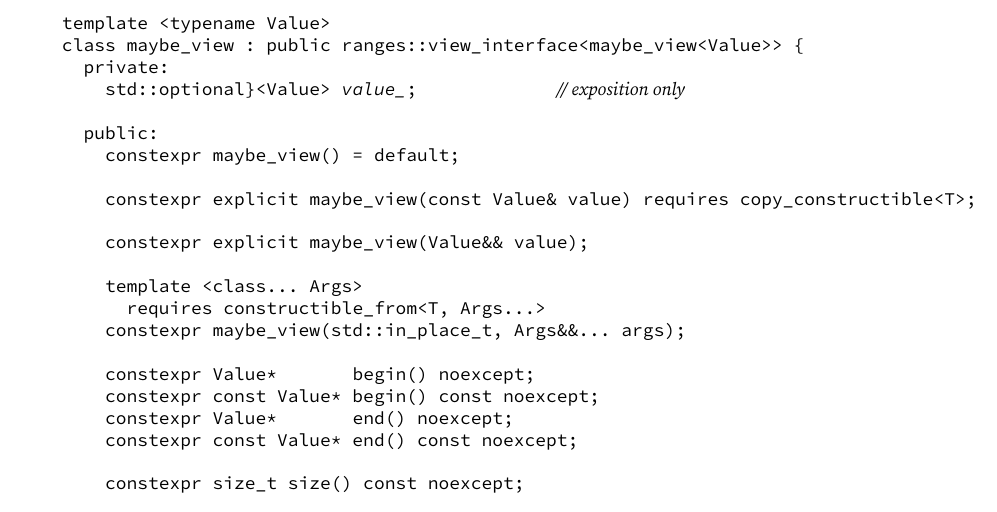
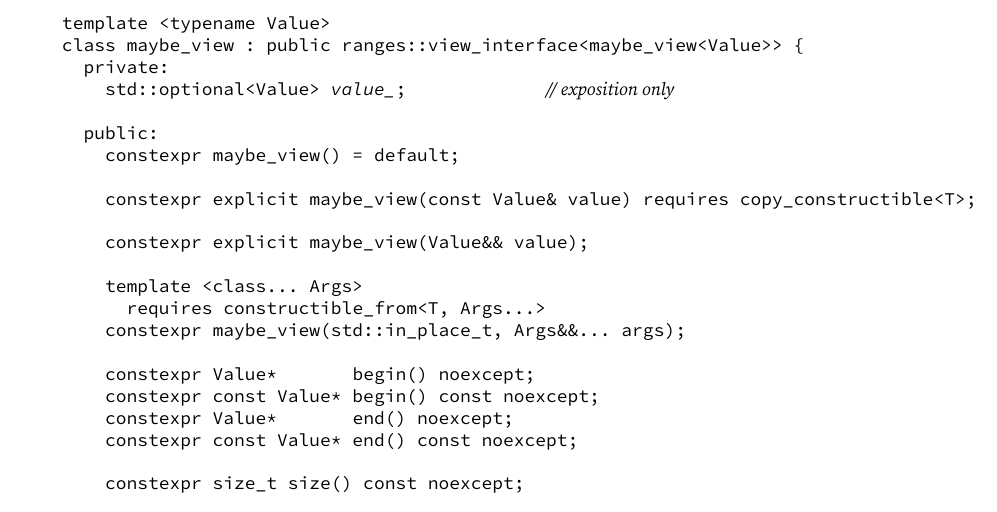
Before and after one commit to steve-downey/view_maybe, a LaTeX book (papers/view-maybe.tex): part of page 10 of 20, cut so that both start at the same text. Compiled offline with XeLaTeX; a LaTeX package or settings file that is missing is left out.

Commit message:
Fix tex typo
Stray close curly

```diff
--- a/papers/view-maybe.tex
+++ b/papers/view-maybe.tex
@@ -616,7 +616,7 @@ class maybe_view;
 template <typename Value>
 class maybe_view : public ranges::view_interface<maybe_view<Value>> {
   private:
-    std::optional}<Value> @\exposidnc{value_}@;             // \expos{}
+    std::optional<Value> @\exposidnc{value_}@;             // \expos{}
 
   public:
     constexpr maybe_view() = default;
```
